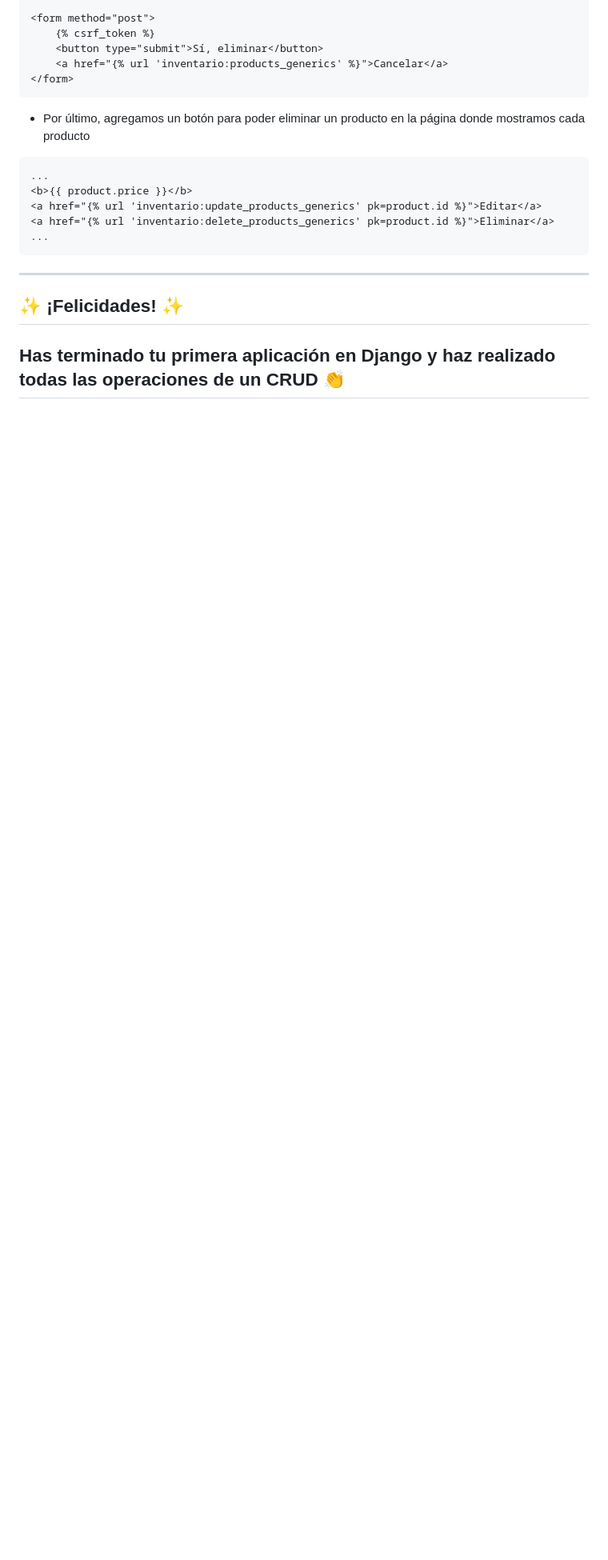
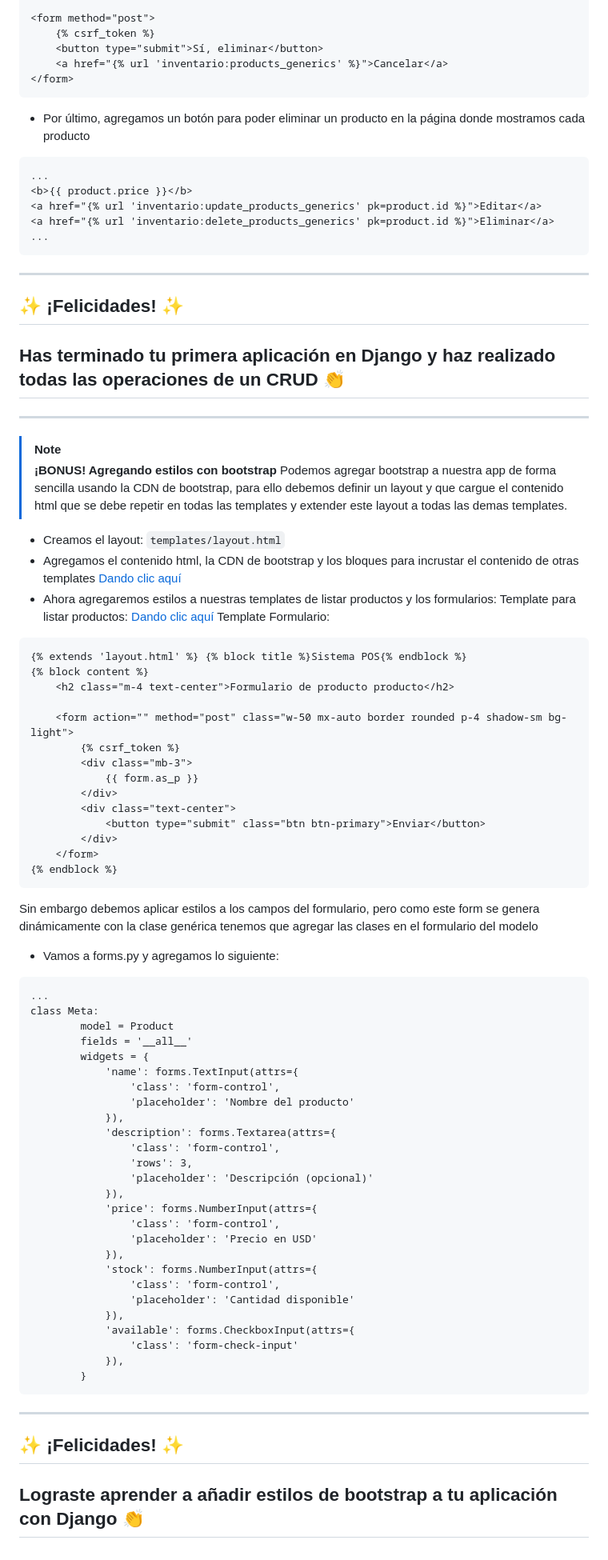
Before and after one commit to JestebanPedraza/taller-python-django, a Markdown page: README.md, the part around the change. Shown at 80% size. GitHub-like rendering; blank space fills up the shorter version.

Commit message:
Enhance README with Bootstrap integration guide
Added instructions for integrating Bootstrap styles into Django templates and forms.

````diff
--- a/README.md
+++ b/README.md
@@ -348,3 +348,64 @@ Ahora, las vista genérica Delete siempre va pedir cargar una template o un moda
 ## ✨ ¡Felicidades! ✨
 Has terminado tu primera aplicación en Django y haz realizado todas las operaciones de un CRUD 👏
 ---
+___
+> [!NOTE]
+>  **¡BONUS! Agregando estilos con bootstrap**
+Podemos agregar bootstrap a nuestra app de forma sencilla usando la CDN de bootstrap, para ello debemos definir un layout y que cargue el contenido html que se debe repetir en todas las templates y extender este layout a todas las demas templates.
+- Creamos el layout: `templates/layout.html`
+- Agregamos el contenido html, la CDN de bootstrap y los bloques para incrustar el contenido de otras templates
+[Dando clic aquí](https://gist.github.com/JestebanPedraza/41490db7ce9dd18ea9cb19efdf11e4c0)
+- Ahora agregaremos estilos a nuestras templates de listar productos y los formularios:
+Template para listar productos:
+[Dando clic aquí](https://gist.github.com/JestebanPedraza/5933136ed400de136a509e895cedd18d)
+Template Formulario:
+```
+{% extends 'layout.html' %} {% block title %}Sistema POS{% endblock %}
+{% block content %}
+    <h2 class="m-4 text-center">Formulario de producto producto</h2>
+
+    <form action="" method="post" class="w-50 mx-auto border rounded p-4 shadow-sm bg-light">
+        {% csrf_token %}
+        <div class="mb-3">
+            {{ form.as_p }}
+        </div>
+        <div class="text-center">
+            <button type="submit" class="btn btn-primary">Enviar</button>
+        </div>
+    </form>
+{% endblock %}
+```
+Sin embargo debemos aplicar estilos a los campos del formulario, pero como este form se genera dinámicamente con la clase genérica tenemos que agregar las clases en el formulario del modelo
+- Vamos a forms.py y agregamos lo siguiente:
+```
+...
+class Meta:
+        model = Product
+        fields = '__all__'
+        widgets = {
+            'name': forms.TextInput(attrs={
+                'class': 'form-control',
+                'placeholder': 'Nombre del producto'
+            }),
+            'description': forms.Textarea(attrs={
+                'class': 'form-control',
+                'rows': 3,
+                'placeholder': 'Descripción (opcional)'
+            }),
+            'price': forms.NumberInput(attrs={
+                'class': 'form-control',
+                'placeholder': 'Precio en USD'
+            }),
+            'stock': forms.NumberInput(attrs={
+                'class': 'form-control',
+                'placeholder': 'Cantidad disponible'
+            }),
+            'available': forms.CheckboxInput(attrs={
+                'class': 'form-check-input'
+            }),
+        }
+```
+---
+## ✨ ¡Felicidades! ✨
+Lograste aprender a añadir estilos de bootstrap a tu aplicación con Django 👏
+---
````
